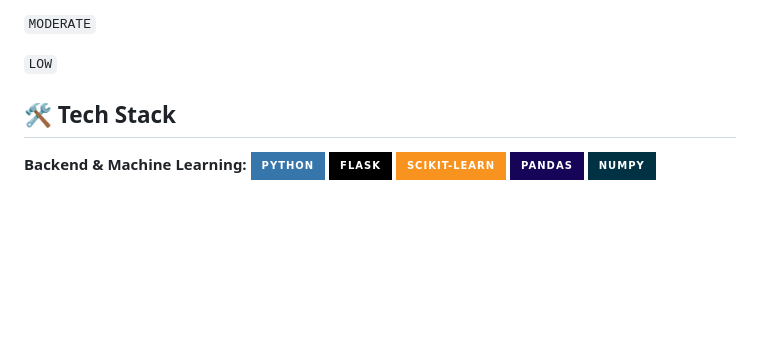
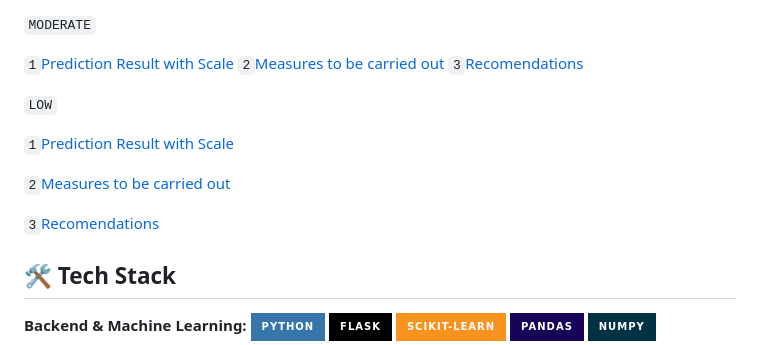
Before and after one commit to ambrose-kutti/Carbon-Prediction-System, a Markdown page: README.md, the part around one of its changes. Rendered like a GitHub page; badges without logos; blank space fills up the shorter version.

```diff
--- a/README.md
+++ b/README.md
@@ -56,8 +63,14 @@ The Carbon Emission Prediction System is a web-based application designed to pro
 `MODERATE`
+
+`1`[Prediction Result with Scale]()        `2`[Measures to be carried out]()        `3`[Recomendations]()
 
 `LOW`
 
+`1`[Prediction Result with Scale]()
 
+`2`[Measures to be carried out]()
+
+`3`[Recomendations]()
 
 ## 🛠️ Tech Stack
 
```
Also changed, not shown: other parts of README.md (+7 -0 lines).
